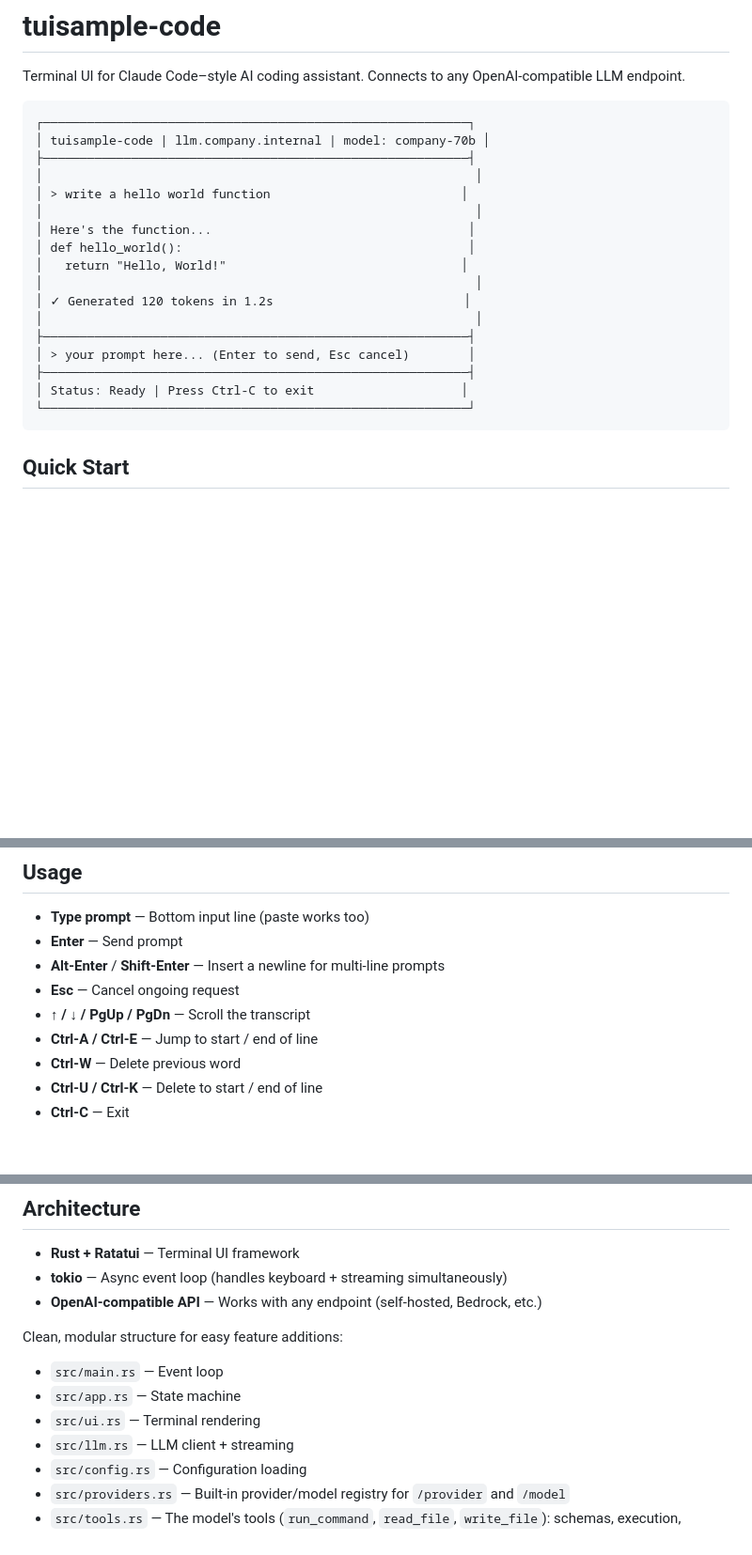
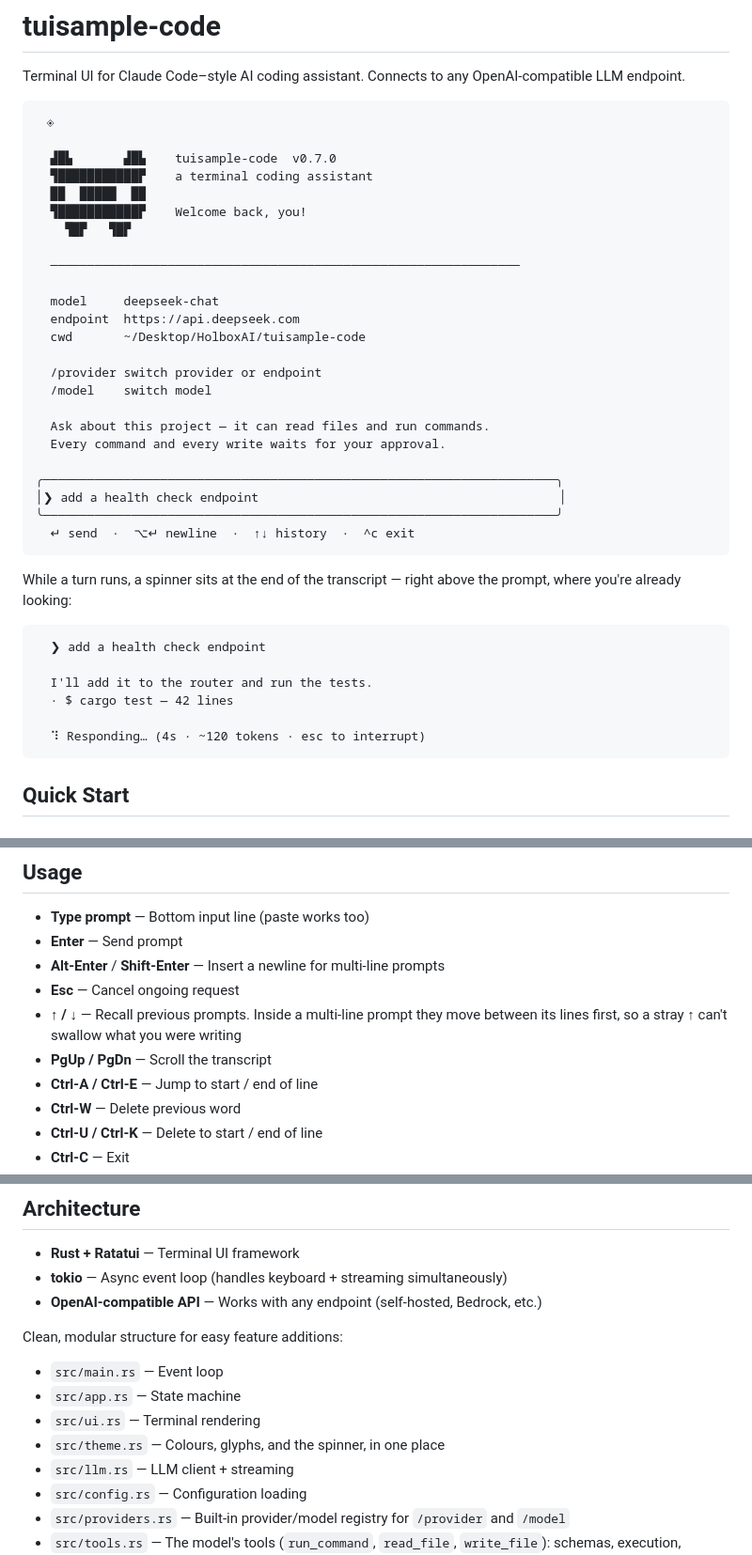
Before and after one commit to HolboxAI/boxcode, a Markdown page: README.md, 3 parts joined by grey strips. Shown at 94% size. GitHub-like rendering; blank space fills up the shorter version.

Commit message:
docs: update screenshots and key bindings

````diff
--- a/README.md
+++ b/README.md
@@ -3,24 +3,44 @@
 Terminal UI for Claude Code–style AI coding assistant. Connects to any OpenAI-compatible LLM endpoint.
 
 ```
-┌──────────────────────────────────────────────────────────┐
-│ tuisample-code | llm.company.internal | model: company-70b │
-├──────────────────────────────────────────────────────────┤
-│                                                           │
-│ > write a hello world function                          │
-│                                                           │
-│ Here's the function...                                   │
-│ def hello_world():                                       │
-│   return "Hello, World!"                                │
-│                                                           │
-│ ✓ Generated 120 tokens in 1.2s                          │
-│                                                           │
-├──────────────────────────────────────────────────────────┤
-│ > your prompt here... (Enter to send, Esc cancel)        │
-├──────────────────────────────────────────────────────────┤
-│ Status: Ready | Press Ctrl-C to exit                    │
-└──────────────────────────────────────────────────────────┘
+ ◈
+
+  ▟█▙       ▟█▙    tuisample-code  v0.7.0
+  ▜███████████▛    a terminal coding assistant
+  ██  █████  ██
+  ▜███████████▛    Welcome back, you!
+    ▜█▛   ▜█▛
+
+  ────────────────────────────────────────────────────────────────
+
+  model     deepseek-chat
+  endpoint  https://api.deepseek.com
+  cwd       ~/Desktop/HolboxAI/tuisample-code
+
+  /provider switch provider or endpoint
+  /model    switch model
+
+  Ask about this project — it can read files and run commands.
+  Every command and every write waits for your approval.
+
+╭──────────────────────────────────────────────────────────────────────╮
+│❯ add a health check endpoint                                         │
+╰──────────────────────────────────────────────────────────────────────╯
+  ↵ send  ·  ⌥↵ newline  ·  ↑↓ history  ·  ^c exit
 ```
+
+While a turn runs, a spinner sits at the end of the transcript — right above
+the prompt, where you're already looking:
+
+```
+  ❯ add a health check endpoint
+
+  I'll add it to the router and run the tests.
+  · $ cargo test — 42 lines
+
+  ⠹ Responding… (4s · ~120 tokens · esc to interrupt)
+```
+
 
 ## Quick Start
 
@@ -234,7 +254,9 @@ on Windows, and the model is told which platform it is on so it reaches for
 - **Enter** — Send prompt
 - **Alt-Enter** / **Shift-Enter** — Insert a newline for multi-line prompts
 - **Esc** — Cancel ongoing request
-- **↑ / ↓ / PgUp / PgDn** — Scroll the transcript
+- **↑ / ↓** — Recall previous prompts. Inside a multi-line prompt they move
+  between its lines first, so a stray ↑ can't swallow what you were writing
+- **PgUp / PgDn** — Scroll the transcript
 - **Ctrl-A / Ctrl-E** — Jump to start / end of line
 - **Ctrl-W** — Delete previous word
 - **Ctrl-U / Ctrl-K** — Delete to start / end of line
@@ -269,6 +291,7 @@ Clean, modular structure for easy feature additions:
 - `src/main.rs` — Event loop
 - `src/app.rs` — State machine
 - `src/ui.rs` — Terminal rendering
+- `src/theme.rs` — Colours, glyphs, and the spinner, in one place
 - `src/llm.rs` — LLM client + streaming
 - `src/config.rs` — Configuration loading
 - `src/providers.rs` — Built-in provider/model registry for `/provider` and `/model`
````
Also changed, not shown: other parts of README.md (+6 -6 lines).
